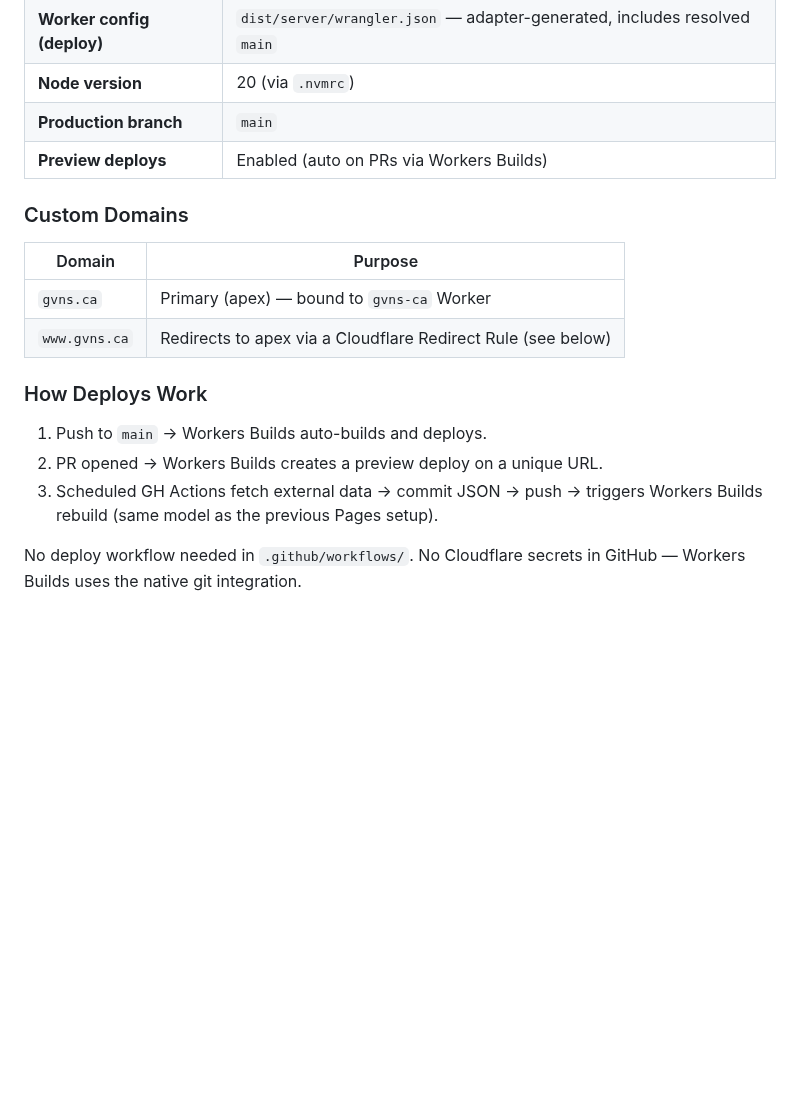
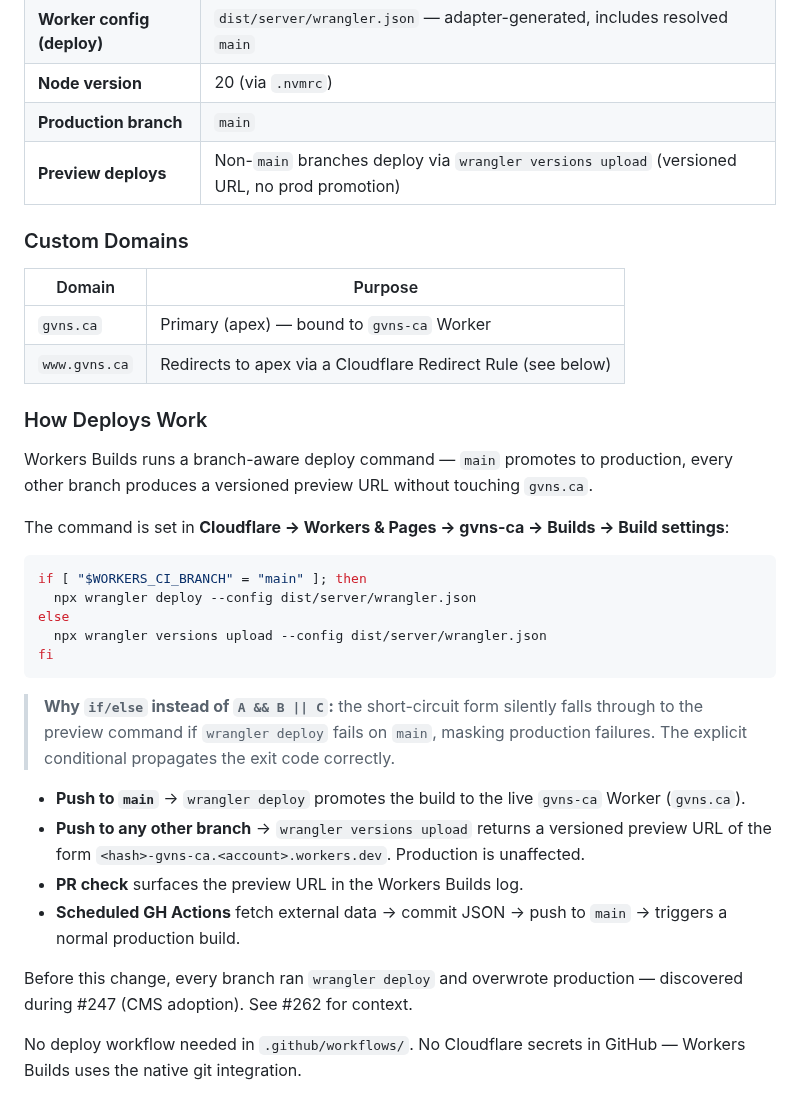
Before and after one commit to ggfevans/gvns.ca, a Markdown page: docs/INFRASTRUCTURE.md, the part around one of its changes. Drawn GitHub-style; blank space fills up the shorter version.

Commit message:
docs(infra): document branch-aware Workers Builds deploy
Captures the dashboard-side fix for #262: main runs wrangler deploy,
every other branch runs wrangler versions upload for a versioned preview
URL with no production impact. Uses an explicit if/else (not && / ||) so a
failing prod deploy doesn't silently fall through to a preview upload.

Refs #262

Co-Authored-By: Claude Opus 4.7 (1M context) <noreply@anthropic.com>

````diff
--- a/docs/INFRASTRUCTURE.md
+++ b/docs/INFRASTRUCTURE.md
@@ -32,7 +32,7 @@ GitHub Actions (scheduled):
 | **Worker config (deploy)** | `dist/server/wrangler.json` — adapter-generated, includes resolved `main` |
 | **Node version** | 20 (via `.nvmrc`) |
 | **Production branch** | `main` |
-| **Preview deploys** | Enabled (auto on PRs via Workers Builds) |
+| **Preview deploys** | Non-`main` branches deploy via `wrangler versions upload` (versioned URL, no prod promotion) |
 
 ### Custom Domains
 
@@ -43,9 +43,26 @@ GitHub Actions (scheduled):
 
 ### How Deploys Work
 
-1. Push to `main` → Workers Builds auto-builds and deploys.
-2. PR opened → Workers Builds creates a preview deploy on a unique URL.
-3. Scheduled GH Actions fetch external data → commit JSON → push → triggers Workers Builds rebuild (same model as the previous Pages setup).
+Workers Builds runs a branch-aware deploy command — `main` promotes to production, every other branch produces a versioned preview URL without touching `gvns.ca`.
+
+The command is set in **Cloudflare → Workers & Pages → gvns-ca → Builds → Build settings**:
+
+```bash
+if [ "$WORKERS_CI_BRANCH" = "main" ]; then
+  npx wrangler deploy --config dist/server/wrangler.json
+else
+  npx wrangler versions upload --config dist/server/wrangler.json
+fi
+```
+
+> **Why `if/else` instead of `A && B || C`:** the short-circuit form silently falls through to the preview command if `wrangler deploy` fails on `main`, masking production failures. The explicit conditional propagates the exit code correctly.
+
+- **Push to `main`** → `wrangler deploy` promotes the build to the live `gvns-ca` Worker (`gvns.ca`).
+- **Push to any other branch** → `wrangler versions upload` returns a versioned preview URL of the form `<hash>-gvns-ca.<account>.workers.dev`. Production is unaffected.
+- **PR check** surfaces the preview URL in the Workers Builds log.
+- **Scheduled GH Actions** fetch external data → commit JSON → push to `main` → triggers a normal production build.
+
+Before this change, every branch ran `wrangler deploy` and overwrote production — discovered during #247 (CMS adoption). See #262 for context.
 
 No deploy workflow needed in `.github/workflows/`. No Cloudflare secrets in GitHub — Workers Builds uses the native git integration.
 
````
Also changed, not shown: other parts of docs/INFRASTRUCTURE.md (+1 -1 lines).
